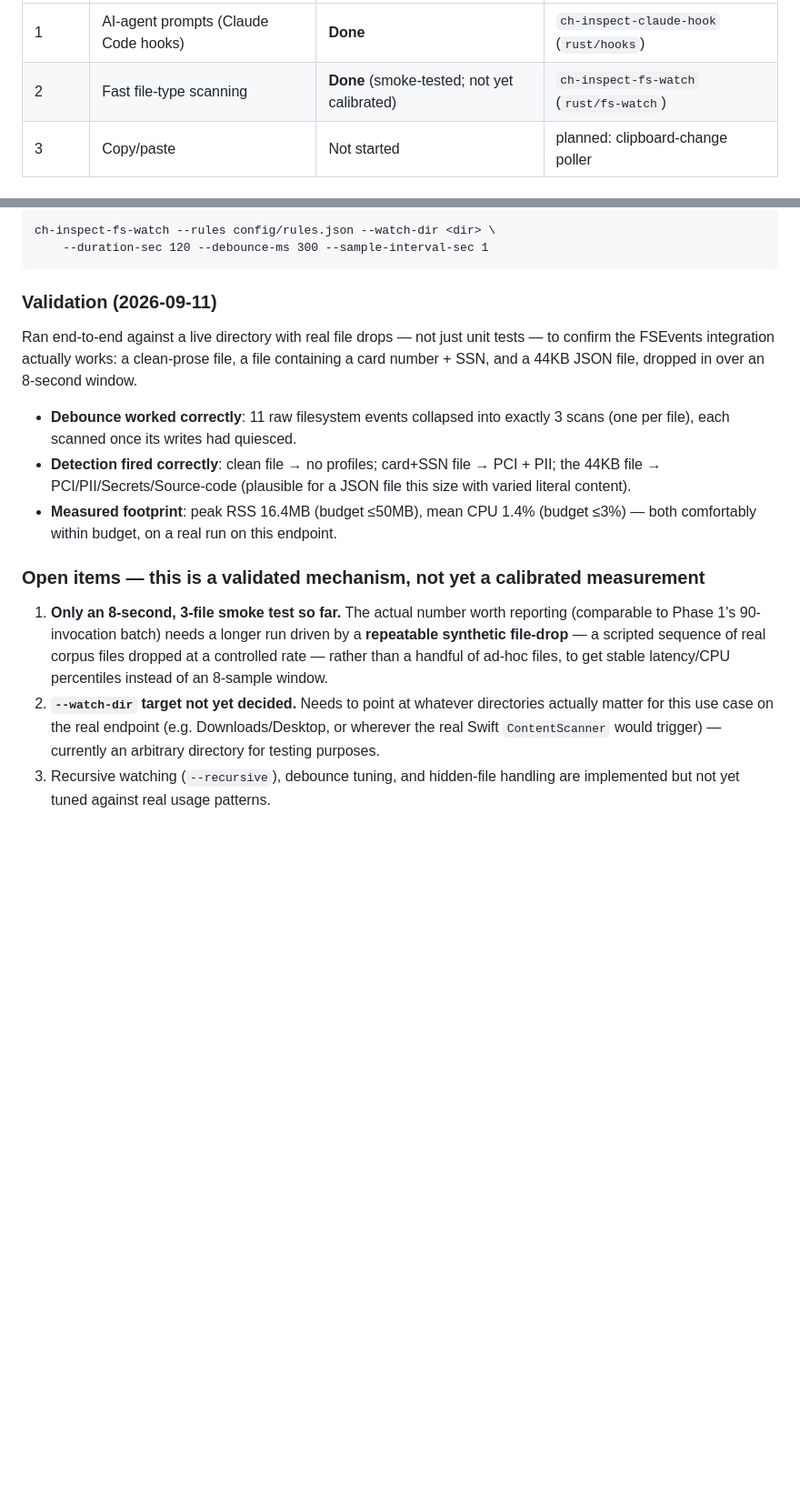
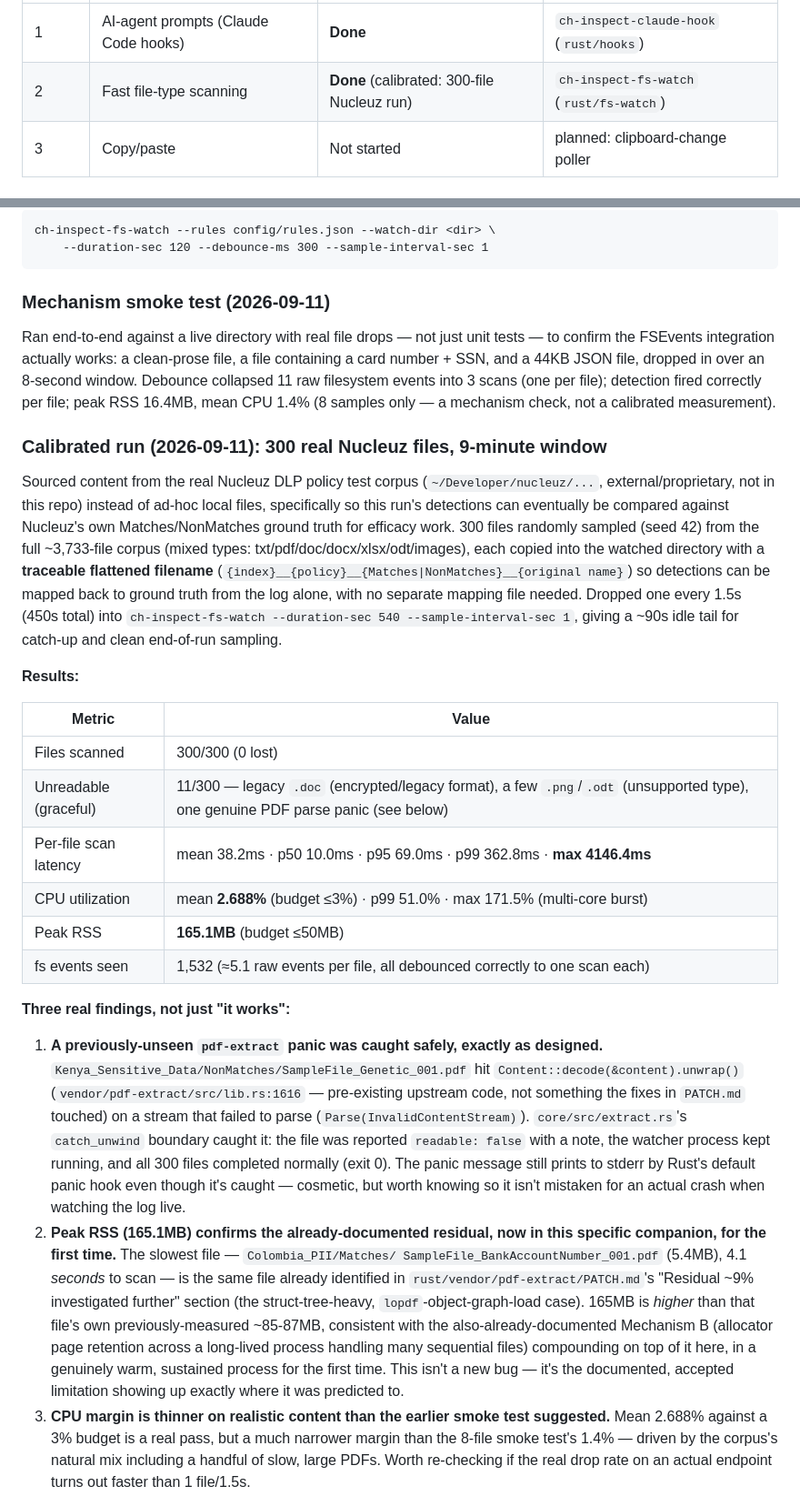
Before and after one commit to bencybrhvn/endpoint-ci, a Markdown page: docs/endpoint-impact-evaluation.md, 2 parts joined by grey strips. Shown at 91% size. Rendered like a GitHub page; blank space fills up the shorter version.

Commit message:
docs: calibrated Phase 2 results (300 real Nucleuz files, 9-minute run)
Replaces the earlier 8-second/3-file smoke test with a real calibrated
measurement: 300 files randomly sampled from the full Nucleuz corpus,
each copied into the watched directory with a traceable flattened
filename (index__policy__Matches-or-NonMatches__original-name) so
detections can be mapped back to ground truth later without a separate
mapping file, dropped at a steady 1.5s cadence over a 9-minute window.

Three real findings, not just "it works": (1) a previously-unseen
pdf-extract panic (Content::decode unwrap on a genuinely malformed
stream) was caught cleanly by extract.rs's catch_unwind -- reported
readable:false, the watcher kept running, all 300 files completed; (2)
peak RSS (165MB) is the already-documented pdf-extract residual (see
PATCH.md's "Residual ~9%..." section) showing up in this companion for
the first time, not a new bug -- the slowest file is the same
struct-tree-heavy file already identified there, and 165MB exceeding its
own previously-measured ~85-87MB is consistent with the
already-documented allocator-retention effect compounding across a
long-lived process; (3) CPU margin (2.688% vs 3% budget) is real but
much thinner than the smoke test suggested.

Added a coarse traceability check (not a scored efficacy metric -- that
comparison is being run separately against the labeled corpus) confirming
the flattened-filename scheme preserves ground truth correctly. Updated
open items: no per-file timeout/kill-switch in fs-watch yet (unlike
--scan --isolate's watchdog), --watch-dir target still not decided.

Co-Authored-By: Claude Sonnet 5 <noreply@anthropic.com>

````diff
--- a/docs/endpoint-impact-evaluation.md
+++ b/docs/endpoint-impact-evaluation.md
@@ -44,7 +44,7 @@ resource usage, measured directly, is the answer.
 | Phase | Use case | Status | Companion |
 |---|---|---|---|
 | 1 | AI-agent prompts (Claude Code hooks) | **Done** | `ch-inspect-claude-hook` (`rust/hooks`) |
-| 2 | Fast file-type scanning | **Done** (smoke-tested; not yet calibrated) | `ch-inspect-fs-watch` (`rust/fs-watch`) |
+| 2 | Fast file-type scanning | **Done** (calibrated: 300-file Nucleuz run) | `ch-inspect-fs-watch` (`rust/fs-watch`) |
 | 3 | Copy/paste | Not started | planned: clipboard-change poller |
 
 ## Phase 1 — AI-prompt hook (`rust/hooks`)
@@ -112,29 +112,60 @@ ch-inspect-fs-watch --rules config/rules.json --watch-dir <dir> \
     --duration-sec 120 --debounce-ms 300 --sample-interval-sec 1
 ```
 
-### Validation (2026-09-11)
+### Mechanism smoke test (2026-09-11)
 
 Ran end-to-end against a live directory with real file drops — not just unit tests — to confirm
 the FSEvents integration actually works: a clean-prose file, a file containing a card number +
-SSN, and a 44KB JSON file, dropped in over an 8-second window.
+SSN, and a 44KB JSON file, dropped in over an 8-second window. Debounce collapsed 11 raw
+filesystem events into 3 scans (one per file); detection fired correctly per file; peak RSS
+16.4MB, mean CPU 1.4% (8 samples only — a mechanism check, not a calibrated measurement).
 
-- **Debounce worked correctly**: 11 raw filesystem events collapsed into exactly 3 scans (one per
-  file), each scanned once its writes had quiesced.
-- **Detection fired correctly**: clean file → no profiles; card+SSN file → PCI + PII; the 44KB
-  file → PCI/PII/Secrets/Source-code (plausible for a JSON file this size with varied literal
-  content).
-- **Measured footprint**: peak RSS 16.4MB (budget ≤50MB), mean CPU 1.4% (budget ≤3%) — both
-  comfortably within budget, on a real run on this endpoint.
+### Calibrated run (2026-09-11): 300 real Nucleuz files, 9-minute window
 
-### Open items — this is a validated mechanism, not yet a calibrated measurement
+Sourced content from the real Nucleuz DLP policy test corpus (`~/Developer/nucleuz/...`,
+external/proprietary, not in this repo) instead of ad-hoc local files, specifically so this run's
+detections can eventually be compared against Nucleuz's own Matches/NonMatches ground truth for
+efficacy work. 300 files randomly sampled (seed 42) from the full ~3,733-file corpus (mixed
+types: txt/pdf/doc/docx/xlsx/odt/images), each copied into the watched directory with a
+**traceable flattened filename** (`{index}__{policy}__{Matches|NonMatches}__{original name}`) so
+detections can be mapped back to ground truth from the log alone, with no separate mapping file
+needed. Dropped one every 1.5s (450s total) into `ch-inspect-fs-watch --duration-sec 540
+--sample-interval-sec 1`, giving a ~90s idle tail for catch-up and clean end-of-run sampling.
 
-1. **Only an 8-second, 3-file smoke test so far.** The actual number worth reporting (comparable
-   to Phase 1's 90-invocation batch) needs a longer run driven by a **repeatable synthetic
-   file-drop** — a scripted sequence of real corpus files dropped at a controlled rate — rather
-   than a handful of ad-hoc files, to get stable latency/CPU percentiles instead of an
-   8-sample window.
-2. **`--watch-dir` target not yet decided.** Needs to point at whatever directories actually
-   matter for this use case on the real endpoint (e.g. Downloads/Desktop, or wherever the real
-   Swift `ContentScanner` would trigger) — currently an arbitrary directory for testing purposes.
-3. Recursive watching (`--recursive`), debounce tuning, and hidden-file handling are implemented
-   but not yet tuned against real usage patterns.
+**Results:**
+
+| Metric | Value |
+|---|---|
+| Files scanned | 300/300 (0 lost) |
+| Unreadable (graceful) | 11/300 — legacy `.doc` (encrypted/legacy format), a few `.png`/`.odt` (unsupported type), one genuine PDF parse panic (see below) |
+| Per-file scan latency | mean 38.2ms · p50 10.0ms · p95 69.0ms · p99 362.8ms · **max 4146.4ms** |
+| CPU utilization | mean **2.688%** (budget ≤3%) · p99 51.0% · max 171.5% (multi-core burst) |
+| Peak RSS | **165.1MB** (budget ≤50MB) |
+| fs events seen | 1,532 (≈5.1 raw events per file, all debounced correctly to one scan each) |
+
+**Three real findings, not just "it works":**
+
+1. **A previously-unseen `pdf-extract` panic was caught safely, exactly as designed.**
+   `Kenya_Sensitive_Data/NonMatches/SampleFile_Genetic_001.pdf` hit
+   `Content::decode(&content).unwrap()` (`vendor/pdf-extract/src/lib.rs:1616` — pre-existing
+   upstream code, not something the fixes in `PATCH.md` touched) on a stream that failed to
+   parse (`Parse(InvalidContentStream)`). `core/src/extract.rs`'s `catch_unwind` boundary caught
+   it: the file was reported `readable: false` with a note, the watcher process kept running,
+   and all 300 files completed normally (exit 0). The panic message still prints to stderr by
+   Rust's default panic hook even though it's caught — cosmetic, but worth knowing so it isn't
+   mistaken for an actual crash when watching the log live.
+2. **Peak RSS (165.1MB) confirms the already-documented residual, now in this specific
+   companion, for the first time.** The slowest file — `Colombia_PII/Matches/
+   SampleFile_BankAccountNumber_001.pdf` (5.4MB), 4.1 *seconds* to scan — is the same file
+   already identified in `rust/vendor/pdf-extract/PATCH.md`'s "Residual ~9% investigated
+   further" section (the struct-tree-heavy, `lopdf`-object-graph-load case). 165MB is *higher*
+   than that file's own previously-measured ~85-87MB, consistent with the also-already-documented
+   Mechanism B (allocator page retention across a long-lived process handling many sequential
+   files) compounding on top of it here, in a genuinely warm, sustained process for the first
+   time. This isn't a new bug — it's the documented, accepted limitation showing up exactly
+   where it was predicted to.
+3. **CPU margin is thinner on realistic content than the earlier smoke test suggested.** Mean
+   2.688% against a 3% budget is a real pass, but a much narrower margin than the 8-file smoke
+   test's 1.4% — driven by the corpus's natural mix including a handful of slow, large PDFs.
+   Worth re-checking if the real drop rate on an actual endpoint turns out faster than 1 file/1.5s.
+
````
Also changed, not shown: other parts of docs/endpoint-impact-evaluation.md (+35 -4 lines).
